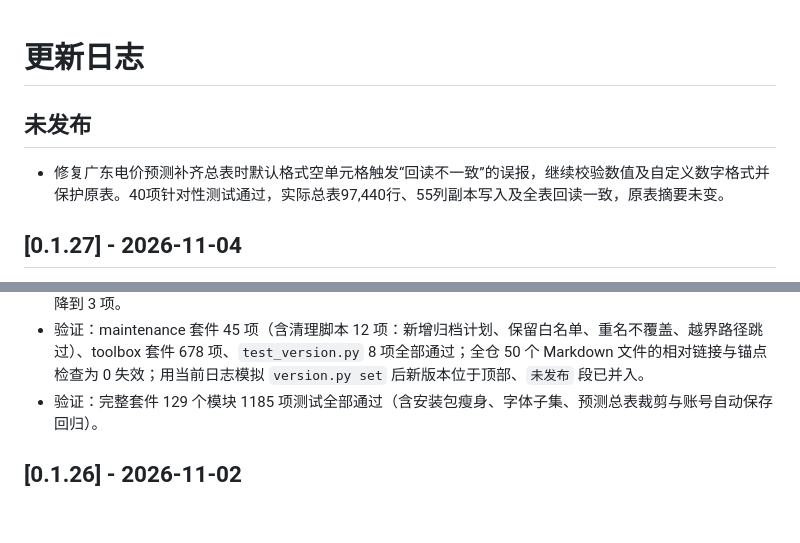
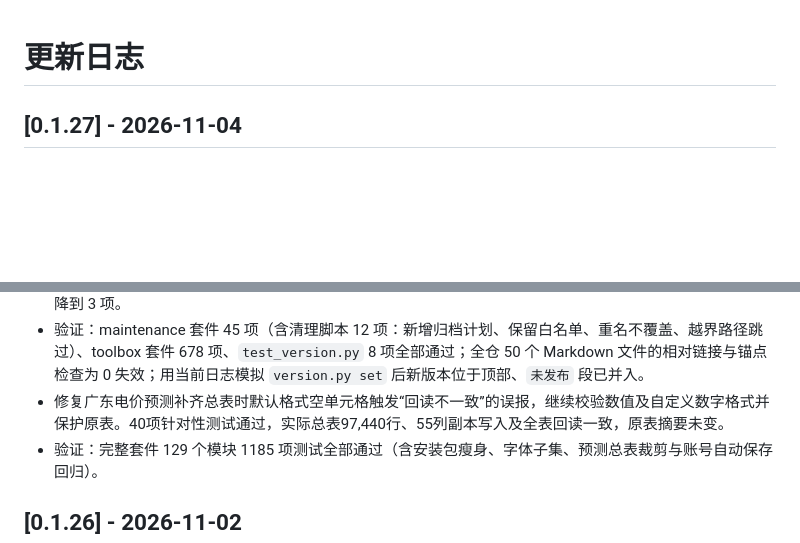
Before and after one commit to a792275829-cpu/electricity-toolbox-scripts, a Markdown page: CHANGELOG.md, 2 parts joined by grey strips. GitHub-like rendering; blank space fills up the shorter version.

Commit message:
Fold the forecast readback fix into the v0.1.27 release notes

```diff
--- a/CHANGELOG.md
+++ b/CHANGELOG.md
@@ -1,8 +1,4 @@
 # 更新日志
-
-## 未发布
-
-- 修复广东电价预测补齐总表时默认格式空单元格触发“回读不一致”的误报，继续校验数值及自定义数字格式并保护原表。40项针对性测试通过，实际总表97,440行、55列副本写入及全表回读一致，原表摘要未变。
 
 ## [0.1.27] - 2026-11-04
 
@@ -32,6 +28,7 @@
 - 现货价格、交易系统信息、功率调整收益三份模块文档改为与其它模块一致的当前行为说明：补用途与页面步骤、命令行参数、写入口径、校验与备份规则、登录态和测试套件；交易系统补上“开始日期必须等于工具算出的待更新日期”这一实际约束，并区分界面默认不备份、命令行默认备份。
 - `clean_workspace.py` 新增 `--archive-logs`（默认干跑）：把 `logs/` 顶层的一次性验证报告和旧 `release-v*` 目录移入 `logs/release-archive/`，保留归档区、测试报告与最新 `--keep-release` 个发布目录，只移动不删除、重名自动加序号；对当前工作区实际归档 153 项（240.7 MB），`logs/` 顶层从 156 项降到 3 项。
 - 验证：maintenance 套件 45 项（含清理脚本 12 项：新增归档计划、保留白名单、重名不覆盖、越界路径跳过）、toolbox 套件 678 项、`test_version.py` 8 项全部通过；全仓 50 个 Markdown 文件的相对链接与锚点检查为 0 失效；用当前日志模拟 `version.py set` 后新版本位于顶部、`未发布` 段已并入。
+- 修复广东电价预测补齐总表时默认格式空单元格触发“回读不一致”的误报，继续校验数值及自定义数字格式并保护原表。40项针对性测试通过，实际总表97,440行、55列副本写入及全表回读一致，原表摘要未变。
 - 验证：完整套件 129 个模块 1185 项测试全部通过（含安装包瘦身、字体子集、预测总表裁剪与账号自动保存回归）。
 
 ## [0.1.26] - 2026-11-02
```
